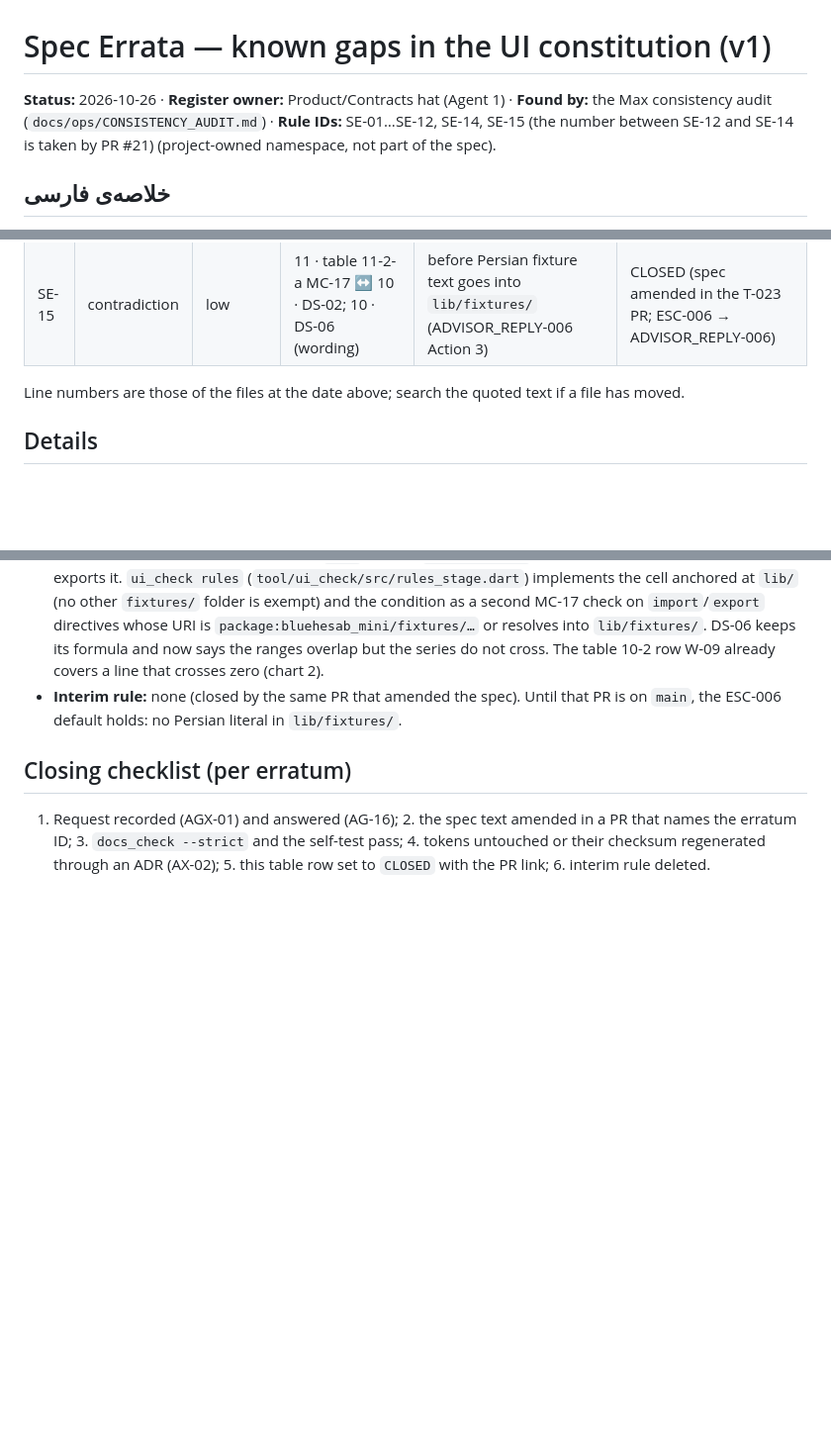
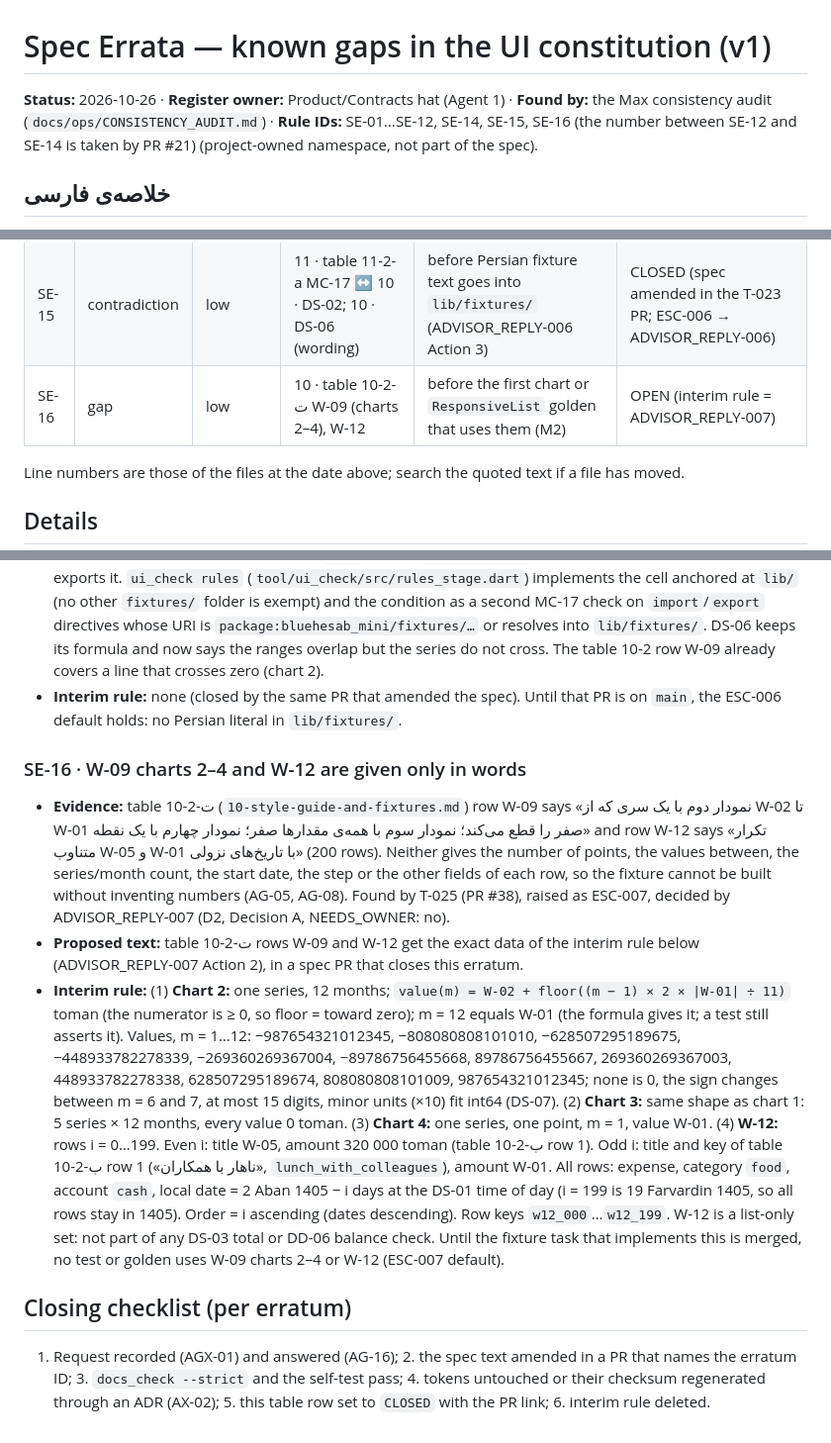
Before and after one commit to BlueHubbot/BlueHesab-Mini, a Markdown page: docs/design/SPEC_ERRATA.md, 3 parts joined by grey strips. Shown at 99% size. Rendered like a GitHub page; blank space fills up the shorter version.

```diff
--- a/docs/design/SPEC_ERRATA.md
+++ b/docs/design/SPEC_ERRATA.md
@@ -1,6 +1,6 @@
 # Spec Errata — known gaps in the UI constitution (v1)
 
-**Status:** 2026-10-26 · **Register owner:** Product/Contracts hat (Agent 1) · **Found by:** the Max consistency audit (`docs/ops/CONSISTENCY_AUDIT.md`) · **Rule IDs:** SE-01…SE-12, SE-14, SE-15 (the number between SE-12 and SE-14 is taken by PR #21) (project-owned namespace, not part of the spec).
+**Status:** 2026-10-26 · **Register owner:** Product/Contracts hat (Agent 1) · **Found by:** the Max consistency audit (`docs/ops/CONSISTENCY_AUDIT.md`) · **Rule IDs:** SE-01…SE-12, SE-14, SE-15, SE-16 (the number between SE-12 and SE-14 is taken by PR #21) (project-owned namespace, not part of the spec).
 
 ## خلاصه‌ی فارسی
 - در بازبینی نهایی، **۱۲ مورد** در متن قانون اساسی UI پیدا شد: **۱۰ مورد نیازمند اصلاح یا ثبت** (SE-01…06، 08، 09، 11، 12) و **۲ مورد اطلاعاتی** (SE-07، SE-10). هیچ‌کدام مانع شروع spike نیست؛ سه مورد با اهمیت متوسط (SE-04، SE-08، SE-09) و یک مورد کم‌اهمیت که از اولین اجرای برنامه دیده می‌شود (SE-12) پیش از کار QuickAdd/خانه/fixtureها باید بسته شوند.
@@ -30,6 +30,7 @@
 | SE-12 | gap | low | 01 · VI-15 ↔ 09 · HMX-01 ↔ 05 · DM-01 | before the Home task (M2) | OPEN |
 | SE-14 | gap | low | 11 · table 11-2-a MC-01, MC-08 ↔ A · TK-01, ADR-UI-011 §3 | before `ui_check rules` becomes a blocking CI step (VR-02) | CLOSED (spec amended in PR #25; ESC-003 → ADVISOR_REPLY-003) |
 | SE-15 | contradiction | low | 11 · table 11-2-a MC-17 ↔ 10 · DS-02; 10 · DS-06 (wording) | before Persian fixture text goes into `lib/fixtures/` (ADVISOR_REPLY-006 Action 3) | CLOSED (spec amended in the T-023 PR; ESC-006 → ADVISOR_REPLY-006) |
+| SE-16 | gap | low | 10 · table 10-2-ت W-09 (charts 2–4), W-12 | before the first chart or `ResponsiveList` golden that uses them (M2) | OPEN (interim rule = ADVISOR_REPLY-007) |
 
 Line numbers are those of the files at the date above; search the quoted text if a file has moved.
 
@@ -106,5 +107,10 @@ Line numbers are those of the files at the date above; search the quoted text if
 - **Change made:** MC-17 "allowed in" += exactly the folder `lib/fixtures/` (fixture text is test data, not copy, CM-10), on the condition that no file in `lib/` outside `lib/fixtures/` and the Style Guide folder imports or exports it. `ui_check rules` (`tool/ui_check/src/rules_stage.dart`) implements the cell anchored at `lib/` (no other `fixtures/` folder is exempt) and the condition as a second MC-17 check on `import`/`export` directives whose URI is `package:bluehesab_mini/fixtures/…` or resolves into `lib/fixtures/`. DS-06 keeps its formula and now says the ranges overlap but the series do not cross. The table 10-2 row W-09 already covers a line that crosses zero (chart 2).
 - **Interim rule:** none (closed by the same PR that amended the spec). Until that PR is on `main`, the ESC-006 default holds: no Persian literal in `lib/fixtures/`.
 
+### SE-16 · W-09 charts 2–4 and W-12 are given only in words
+- **Evidence:** table 10-2-ت (`10-style-guide-and-fixtures.md`) row W-09 says «نمودار دوم با یک سری که از W-02 تا W-01 صفر را قطع می‌کند؛ نمودار سوم با همه‌ی مقدارها صفر؛ نمودار چهارم با یک نقطه» and row W-12 says «تکرار متناوب W-05 و W-01 با تاریخ‌های نزولی» (200 rows). Neither gives the number of points, the values between, the series/month count, the start date, the step or the other fields of each row, so the fixture cannot be built without inventing numbers (AG-05, AG-08). Found by T-025 (PR #38), raised as ESC-007, decided by ADVISOR_REPLY-007 (D2, Decision A, NEEDS_OWNER: no).
+- **Proposed text:** table 10-2-ت rows W-09 and W-12 get the exact data of the interim rule below (ADVISOR_REPLY-007 Action 2), in a spec PR that closes this erratum.
+- **Interim rule:** (1) **Chart 2:** one series, 12 months; `value(m) = W-02 + floor((m − 1) × 2 × |W-01| ÷ 11)` toman (the numerator is ≥ 0, so floor = toward zero); m = 12 equals W-01 (the formula gives it; a test still asserts it). Values, m = 1…12: −987654321012345, −808080808101010, −628507295189675, −448933782278339, −269360269367004, −89786756455668, 89786756455667, 269360269367003, 448933782278338, 628507295189674, 808080808101009, 987654321012345; none is 0, the sign changes between m = 6 and 7, at most 15 digits, minor units (×10) fit int64 (DS-07). (2) **Chart 3:** same shape as chart 1: 5 series × 12 months, every value 0 toman. (3) **Chart 4:** one series, one point, m = 1, value W-01. (4) **W-12:** rows i = 0…199. Even i: title W-05, amount 320 000 toman (table 10-2-ب row 1). Odd i: title and key of table 10-2-ب row 1 («ناهار با همکاران», `lunch_with_colleagues`), amount W-01. All rows: expense, category `food`, account `cash`, local date = 2 Aban 1405 − i days at the DS-01 time of day (i = 199 is 19 Farvardin 1405, so all rows stay in 1405). Order = i ascending (dates descending). Row keys `w12_000`…`w12_199`. W-12 is a list-only set: not part of any DS-03 total or DD-06 balance check. Until the fixture task that implements this is merged, no test or golden uses W-09 charts 2–4 or W-12 (ESC-007 default).
+
 ## Closing checklist (per erratum)
 1. Request recorded (AGX-01) and answered (AG-16); 2. the spec text amended in a PR that names the erratum ID; 3. `docs_check --strict` and the self-test pass; 4. tokens untouched or their checksum regenerated through an ADR (AX-02); 5. this table row set to `CLOSED` with the PR link; 6. interim rule deleted.
```
Also changed, not shown: docs/ops/AGENT_LOG.md (+1 -0 lines), docs/ops/STATUS.md (+11 -0 lines).
